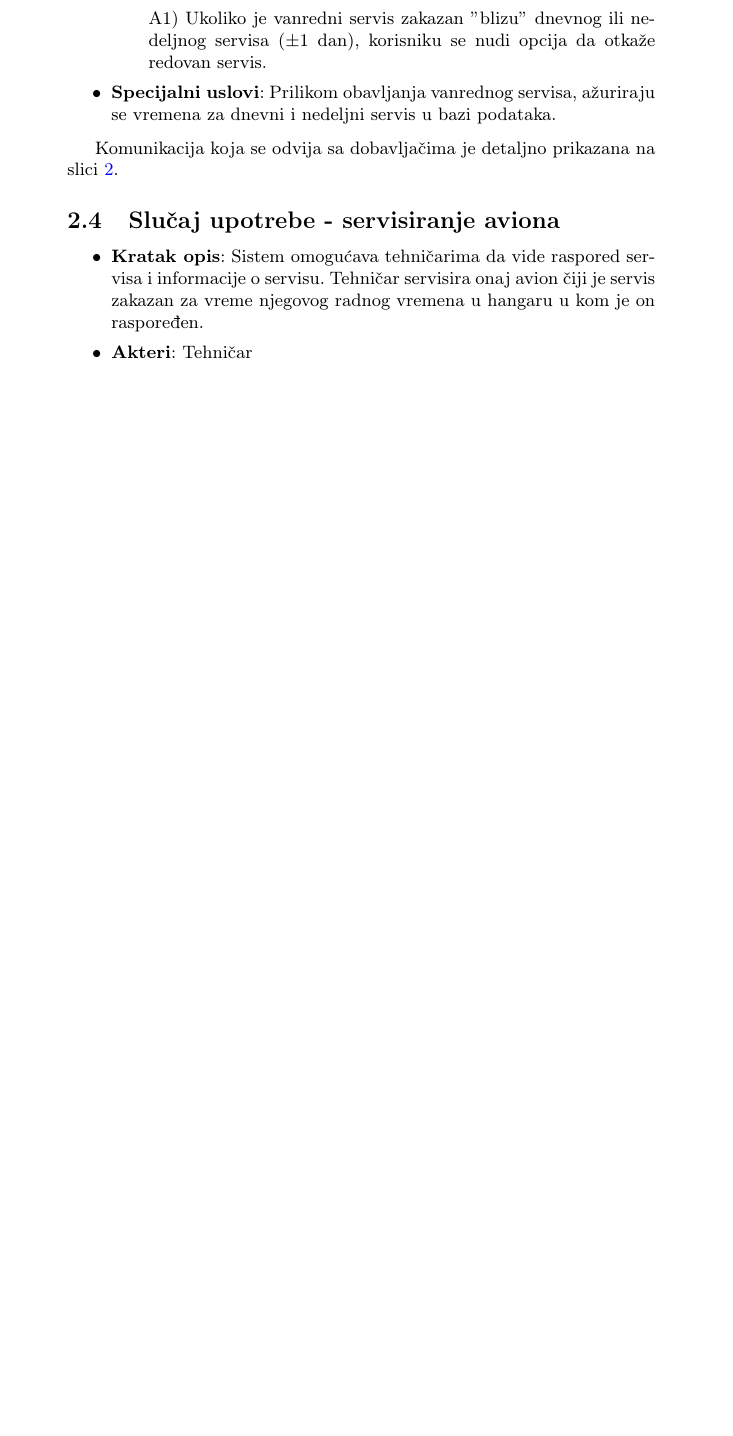
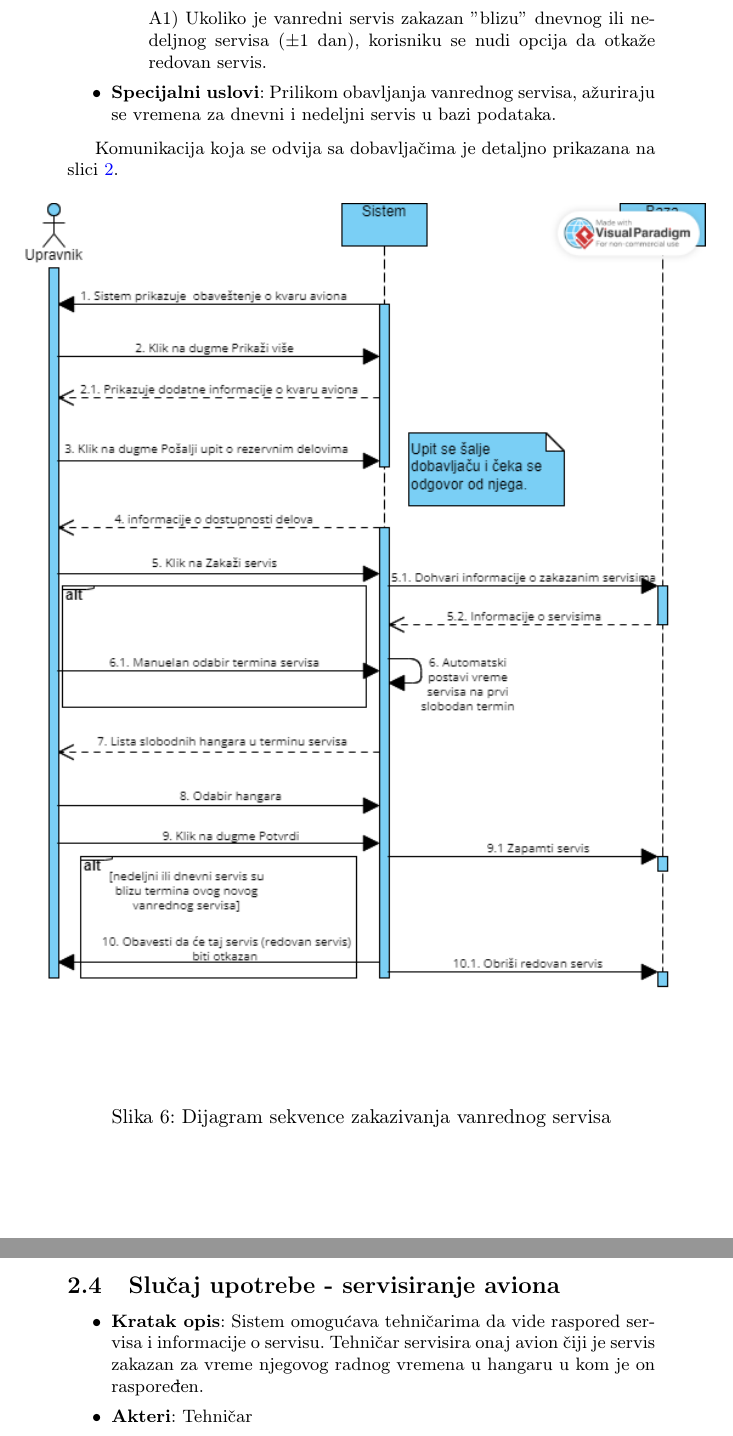
Before and after one commit to mkordic/IS_project, a LaTeX document (main.tex): part of page 10 of 13 before the commit and two parts of pages 10 and 11 of 14 after it, the two joined at a grey line, cut so that both start at the same text, the shorter picture padded with empty space. Compiled offline with pdfLaTeX.

Commit message:
Dodat dijagram sekvence zakazivanja vanrednog servisa

```diff
--- a/main.tex
+++ b/main.tex
@@ -238,6 +238,14 @@ Slike \ref{fig:ds_raspored_tehnicara}. i \ref{fig:da_raspored_tehnicara} predsta
 
 Komunikacija koja se odvija sa dobavljačima je detaljno prikazana na slici \ref{fig:bpmn_dijargram_saradnje}.
 
+\begin{figure}[H]
+\begin{center}
+\includegraphics[scale=0.6, width = 1.0\textwidth]{Dijagrami/Dijagrami_sekvence/Dijagram_sekvence_zakazivanje_vanrednog_servisa.png}
+\end{center}
+\caption{Dijagram sekvence zakazivanja vanrednog servisa}
+\label{fig:ds_zakazivanje_vanrednog_servisa}
+\end{figure}
+
 \subsection{Slučaj upotrebe - servisiranje aviona}
 \label{subsec:servisiranje_aviona}
 \begin{itemize}
```
Also changed, not shown: Dijagrami/Dijagrami_sekvence/Dijagram_sekvence_zakazivanje_vanrednog_servisa.png (added).
